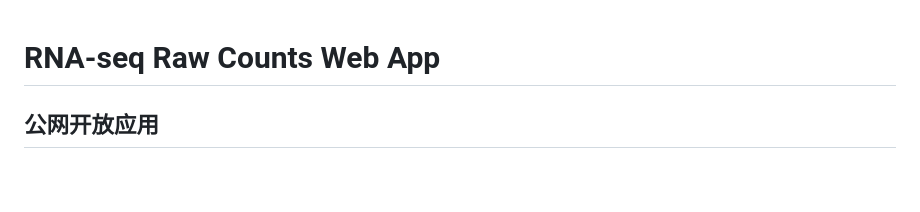
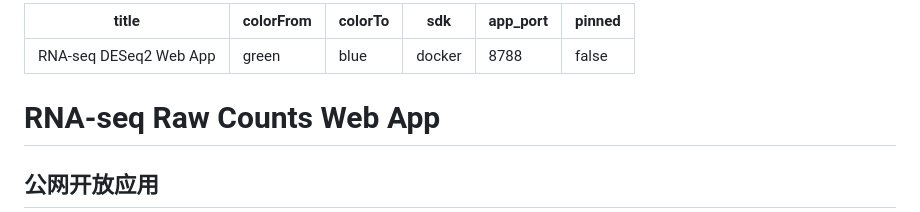
Before and after one commit to yzhangvi/rna-seq, a Markdown page: README.md, the part around the change. Drawn GitHub-style; blank space fills up the shorter version.

```diff
--- a/README.md
+++ b/README.md
@@ -1,3 +1,12 @@
+---
+title: RNA-seq DESeq2 Web App
+colorFrom: green
+colorTo: blue
+sdk: docker
+app_port: 8788
+pinned: false
+---
+
 # RNA-seq Raw Counts Web App
 
 ## 公网开放应用
```
